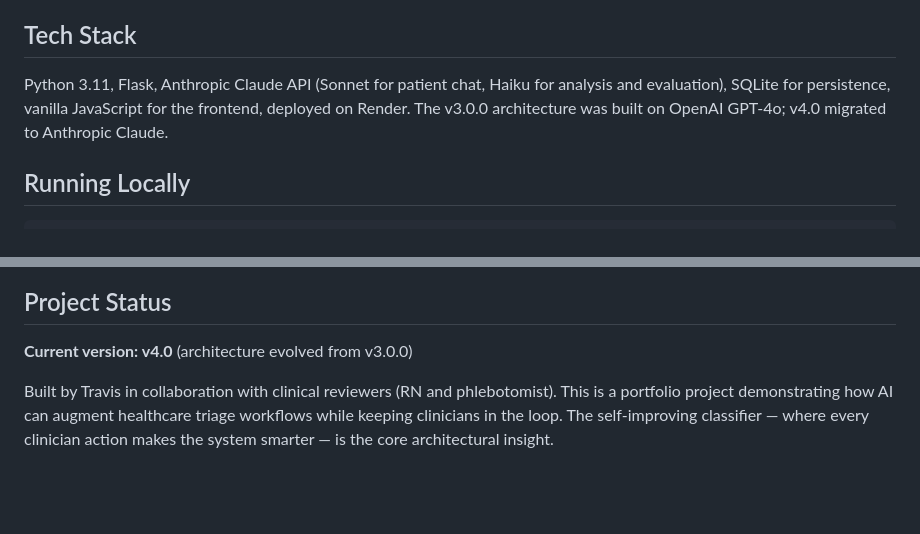
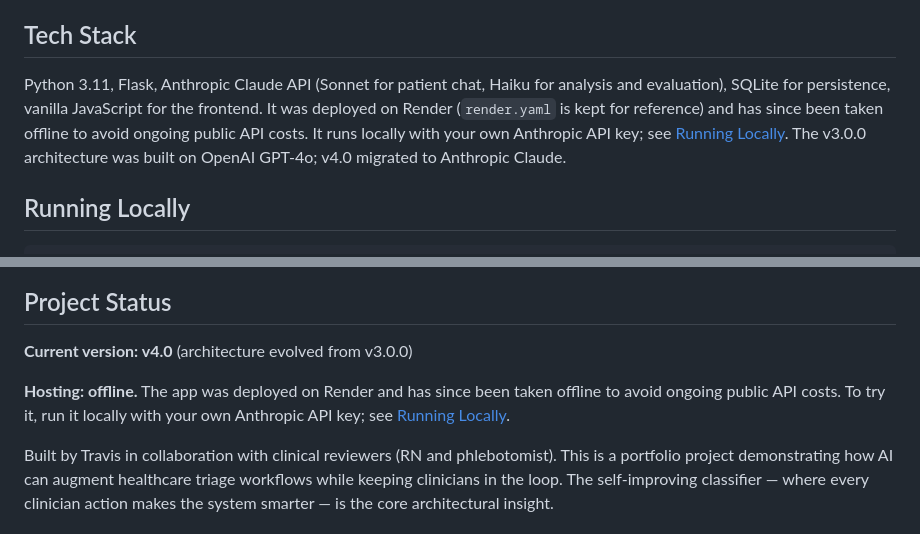
Before and after one commit to travisfunk/symsafe-ai, a Markdown page: README.md, 2 parts joined by grey strips. GitHub-like rendering; blank space fills up the shorter version.

Commit message:
README: note app is offline, runs locally with own API key
Co-Authored-By: Claude Sonnet 5.5 <noreply@anthropic.com>
Claude-Session: https://claude.ai/code/session_01H6ZARUcJ1422ReFpNaUfbF

```diff
--- a/README.md
+++ b/README.md
@@ -40,7 +40,7 @@ A secondary function generates bulk synonym suggestions — given an approved ph
 
 ## Tech Stack
 
-Python 3.11, Flask, Anthropic Claude API (Sonnet for patient chat, Haiku for analysis and evaluation), SQLite for persistence, vanilla JavaScript for the frontend, deployed on Render. The v3.0.0 architecture was built on OpenAI GPT-4o; v4.0 migrated to Anthropic Claude.
+Python 3.11, Flask, Anthropic Claude API (Sonnet for patient chat, Haiku for analysis and evaluation), SQLite for persistence, vanilla JavaScript for the frontend. It was deployed on Render (`render.yaml` is kept for reference) and has since been taken offline to avoid ongoing public API costs. It runs locally with your own Anthropic API key; see [Running Locally](#running-locally). The v3.0.0 architecture was built on OpenAI GPT-4o; v4.0 migrated to Anthropic Claude.
 
 ## Running Locally
 
@@ -136,6 +136,8 @@ Input sanitization on all routes with HTML tag stripping, XSS protection headers
 
 **Current version: v4.0** (architecture evolved from v3.0.0)
 
+**Hosting: offline.** The app was deployed on Render and has since been taken offline to avoid ongoing public API costs. To try it, run it locally with your own Anthropic API key; see [Running Locally](#running-locally).
+
 Built by Travis in collaboration with clinical reviewers (RN and phlebotomist). This is a portfolio project demonstrating how AI can augment healthcare triage workflows while keeping clinicians in the loop. The self-improving classifier — where every clinician action makes the system smarter — is the core architectural insight.
 
 ## Disclaimer
```
